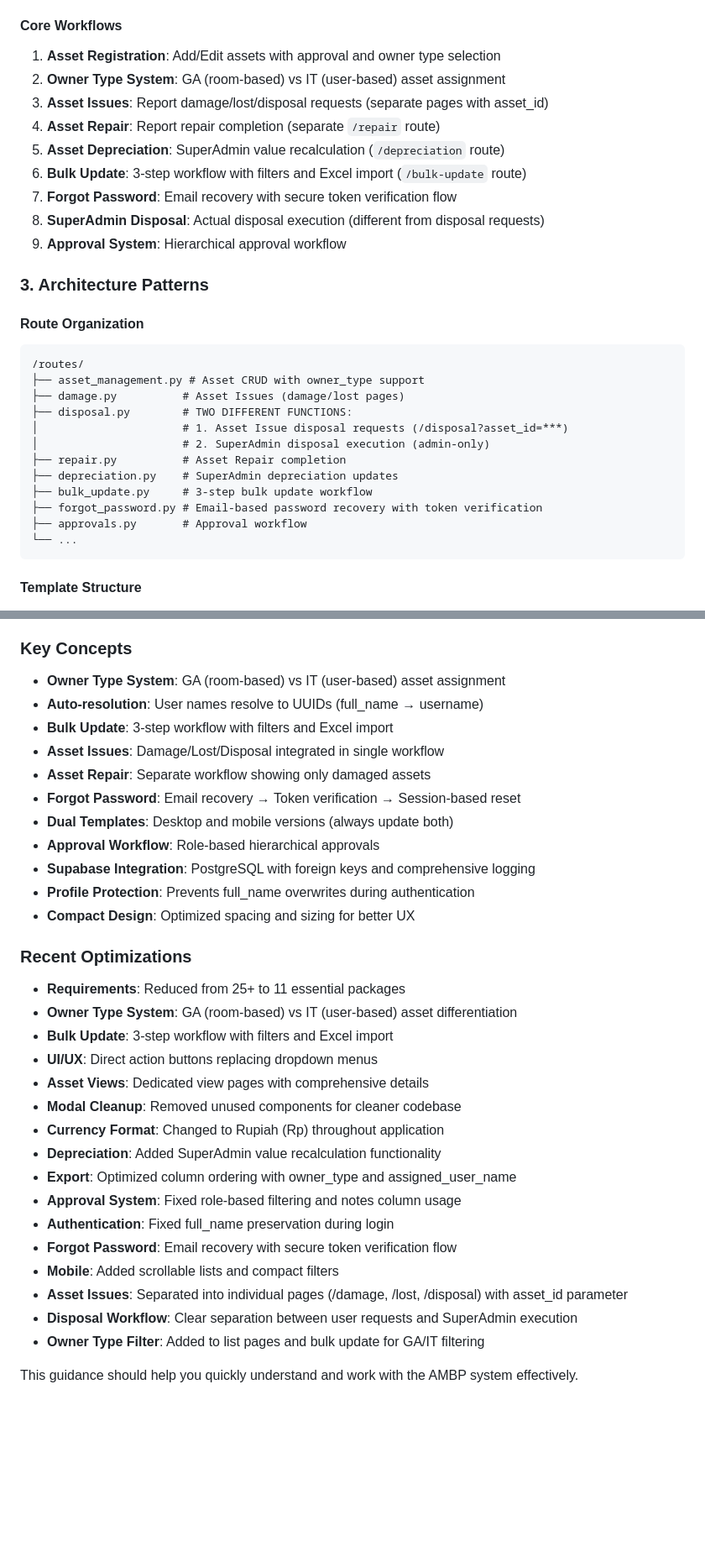
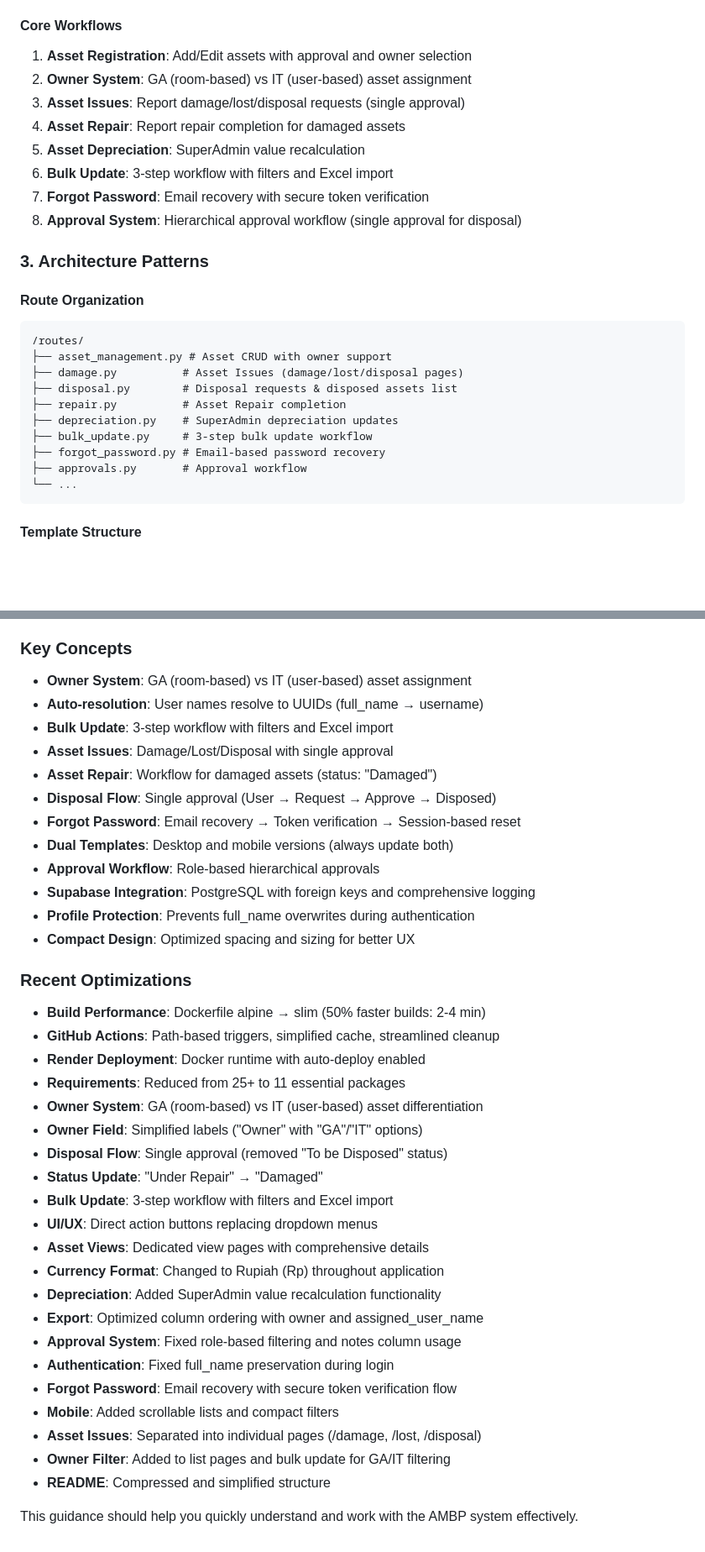
Before and after one commit to hafidzduddin88/asset_management, a Markdown page: .amazonq/rules/GUIDANCE.md, 2 parts joined by grey strips. Shown at 84% size. Drawn GitHub-style; blank space fills up the shorter version.

````diff
--- a/.amazonq/rules/GUIDANCE.md
+++ b/.amazonq/rules/GUIDANCE.md
@@ -27,30 +29,27 @@ Registration → Active → Issues (Damage/Lost) → Repair → Active/Disposed
 - **Profile Protection**: Prevents data overwrites during token refresh
 
 #### Core Workflows
-1. **Asset Registration**: Add/Edit assets with approval and owner type selection
-2. **Owner Type System**: GA (room-based) vs IT (user-based) asset assignment
-3. **Asset Issues**: Report damage/lost/disposal requests (separate pages with asset_id)
-4. **Asset Repair**: Report repair completion (separate `/repair` route)
-5. **Asset Depreciation**: SuperAdmin value recalculation (`/depreciation` route)
-6. **Bulk Update**: 3-step workflow with filters and Excel import (`/bulk-update` route)
-7. **Forgot Password**: Email recovery with secure token verification flow
-8. **SuperAdmin Disposal**: Actual disposal execution (different from disposal requests)
-9. **Approval System**: Hierarchical approval workflow
+1. **Asset Registration**: Add/Edit assets with approval and owner selection
+2. **Owner System**: GA (room-based) vs IT (user-based) asset assignment
+3. **Asset Issues**: Report damage/lost/disposal requests (single approval)
+4. **Asset Repair**: Report repair completion for damaged assets
+5. **Asset Depreciation**: SuperAdmin value recalculation
+6. **Bulk Update**: 3-step workflow with filters and Excel import
+7. **Forgot Password**: Email recovery with secure token verification
+8. **Approval System**: Hierarchical approval workflow (single approval for disposal)
 
 ### 3. Architecture Patterns
 
 #### Route Organization
 ```
 /routes/
-├── asset_management.py # Asset CRUD with owner_type support
-├── damage.py          # Asset Issues (damage/lost pages)
-├── disposal.py        # TWO DIFFERENT FUNCTIONS:
-│                      # 1. Asset Issue disposal requests (/disposal?asset_id=***)
-│                      # 2. SuperAdmin disposal execution (admin-only)
+├── asset_management.py # Asset CRUD with owner support
+├── damage.py          # Asset Issues (damage/lost/disposal pages)
+├── disposal.py        # Disposal requests & disposed assets list
 ├── repair.py          # Asset Repair completion
 ├── depreciation.py    # SuperAdmin depreciation updates
 ├── bulk_update.py     # 3-step bulk update workflow
-├── forgot_password.py # Email-based password recovery with token verification
+├── forgot_password.py # Email-based password recovery
 ├── approvals.py       # Approval workflow
 └── ...
 ```
@@ -234,11 +235,12 @@ docker build -t ambp .
 - **Forgot Password**: `app/routes/forgot_password.py` - Email recovery flow
 
 ### Key Concepts
-- **Owner Type System**: GA (room-based) vs IT (user-based) asset assignment
+- **Owner System**: GA (room-based) vs IT (user-based) asset assignment
 - **Auto-resolution**: User names resolve to UUIDs (full_name → username)
 - **Bulk Update**: 3-step workflow with filters and Excel import
-- **Asset Issues**: Damage/Lost/Disposal integrated in single workflow
-- **Asset Repair**: Separate workflow showing only damaged assets
+- **Asset Issues**: Damage/Lost/Disposal with single approval
+- **Asset Repair**: Workflow for damaged assets (status: "Damaged")
+- **Disposal Flow**: Single approval (User → Request → Approve → Disposed)
 - **Forgot Password**: Email recovery → Token verification → Session-based reset
 - **Dual Templates**: Desktop and mobile versions (always update both)
 - **Approval Workflow**: Role-based hierarchical approvals
@@ -247,21 +249,26 @@ docker build -t ambp .
 - **Compact Design**: Optimized spacing and sizing for better UX
 
 ### Recent Optimizations
+- **Build Performance**: Dockerfile alpine → slim (50% faster builds: 2-4 min)
+- **GitHub Actions**: Path-based triggers, simplified cache, streamlined cleanup
+- **Render Deployment**: Docker runtime with auto-deploy enabled
 - **Requirements**: Reduced from 25+ to 11 essential packages
-- **Owner Type System**: GA (room-based) vs IT (user-based) asset differentiation
+- **Owner System**: GA (room-based) vs IT (user-based) asset differentiation
+- **Owner Field**: Simplified labels ("Owner" with "GA"/"IT" options)
+- **Disposal Flow**: Single approval (removed "To be Disposed" status)
+- **Status Update**: "Under Repair" → "Damaged"
 - **Bulk Update**: 3-step workflow with filters and Excel import
 - **UI/UX**: Direct action buttons replacing dropdown menus
 - **Asset Views**: Dedicated view pages with comprehensive details
-- **Modal Cleanup**: Removed unused components for cleaner codebase
 - **Currency Format**: Changed to Rupiah (Rp) throughout application
 - **Depreciation**: Added SuperAdmin value recalculation functionality
-- **Export**: Optimized column ordering with owner_type and assigned_user_name
+- **Export**: Optimized column ordering with owner and assigned_user_name
 - **Approval System**: Fixed role-based filtering and notes column usage
 - **Authentication**: Fixed full_name preservation during login
 - **Forgot Password**: Email recovery with secure token verification flow
 - **Mobile**: Added scrollable lists and compact filters
-- **Asset Issues**: Separated into individual pages (/damage, /lost, /disposal) with asset_id parameter
-- **Disposal Workflow**: Clear separation between user requests and SuperAdmin execution
-- **Owner Type Filter**: Added to list pages and bulk update for GA/IT filtering
+- **Asset Issues**: Separated into individual pages (/damage, /lost, /disposal)
+- **Owner Filter**: Added to list pages and bulk update for GA/IT filtering
+- **README**: Compressed and simplified structure
 
 This guidance should help you quickly understand and work with the AMBP system effectively.
````
Also changed, not shown: other parts of .amazonq/rules/GUIDANCE.md (+22 -18 lines), .amazonq/rules/Rules_Create.md (+19 -13 lines).
